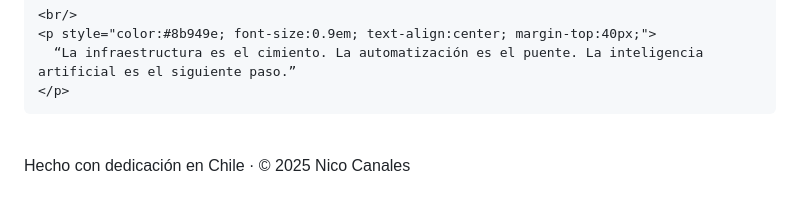
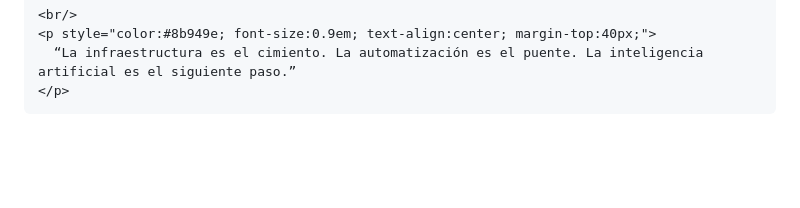
Before and after one commit to nicocanales/nicocanales, a Markdown page: README.md, the part around the change. GitHub-like rendering; blank space fills up the shorter version.

Commit message:
Remove footer section from README
Removed footer text from README.

```diff
--- a/README.md
+++ b/README.md
@@ -78,12 +78,3 @@
     </p>
   </div>
 </div>
-
-
-<br/>
-
-<p style="font-size:0.9em; color:#8b949e;">
-Hecho con dedicación en Chile · © 2025 Nico Canales
-</p>
-
-</div>
```
